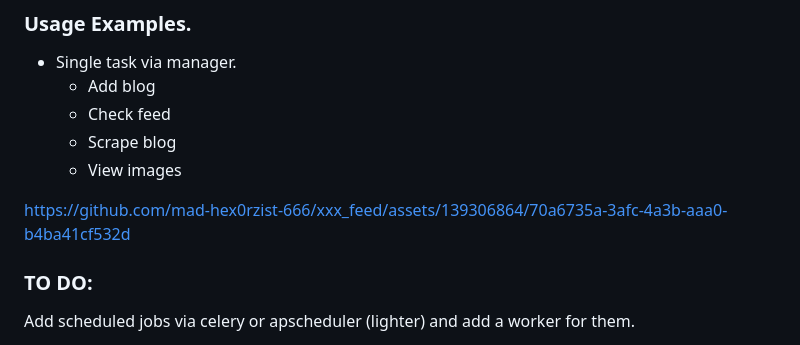
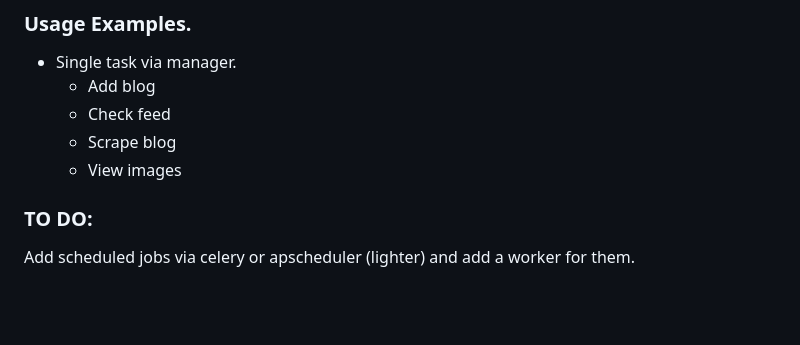
Before and after one commit to csr13/adult_scrapper, a Markdown page: README.md, the part around one of its changes. Rendered like a GitHub page; blank space fills up the shorter version.

Commit message:
{+} update README.md

```diff
--- a/README.md
+++ b/README.md
@@ -79,9 +76,6 @@ For configuring the database check the `docker/database/.env.example` environmen
     - Scrape blog
     - View images
 
-https://github.com/mad-hex0rzist-666/xxx_feed/assets/139306864/70a6735a-3afc-4a3b-aaa0-b4ba41cf532d
-
-
 ### TO DO:
 
 Add scheduled jobs via celery or apscheduler (lighter) and add a worker for them.
```
Also changed, not shown: other parts of README.md (+0 -3 lines).
